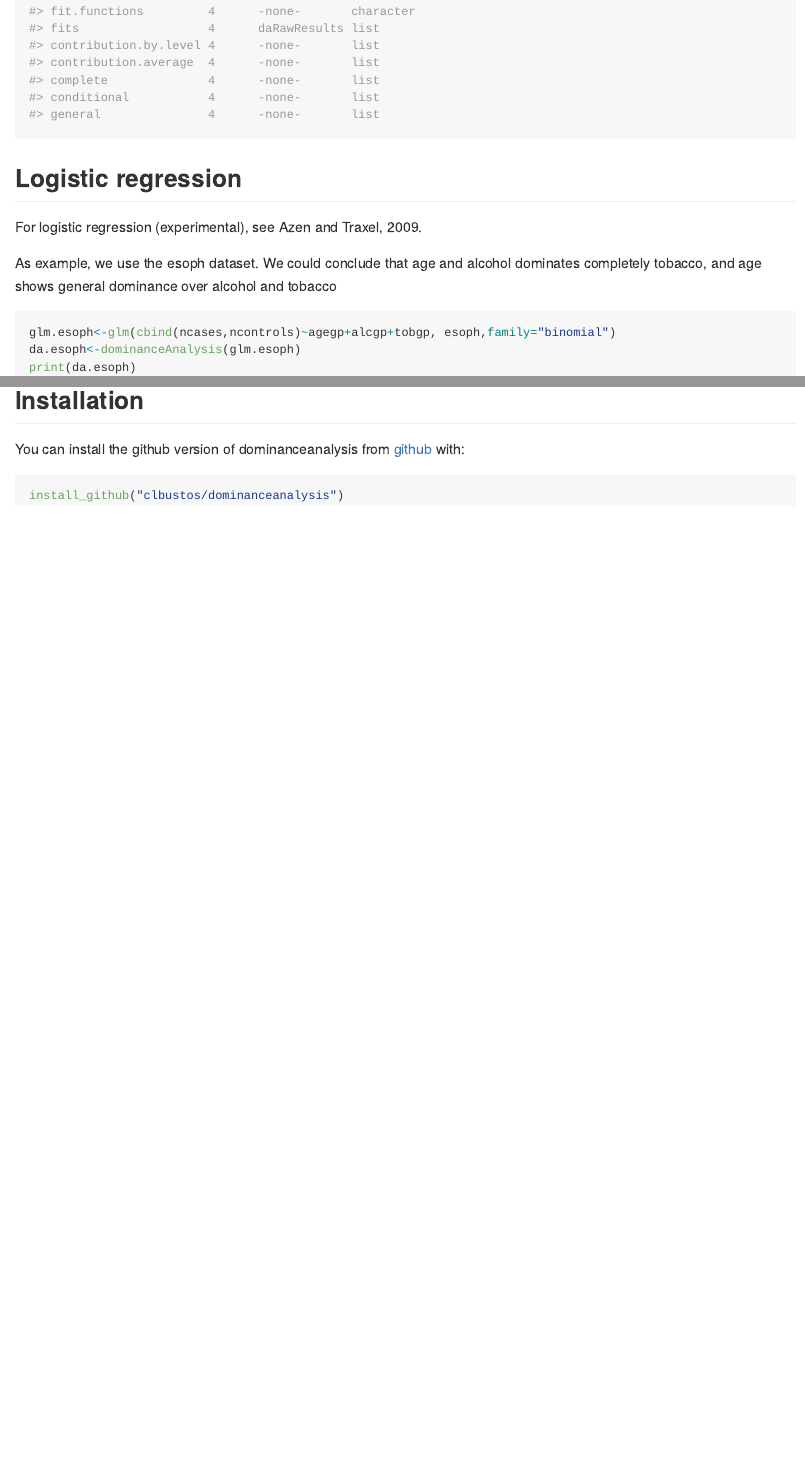
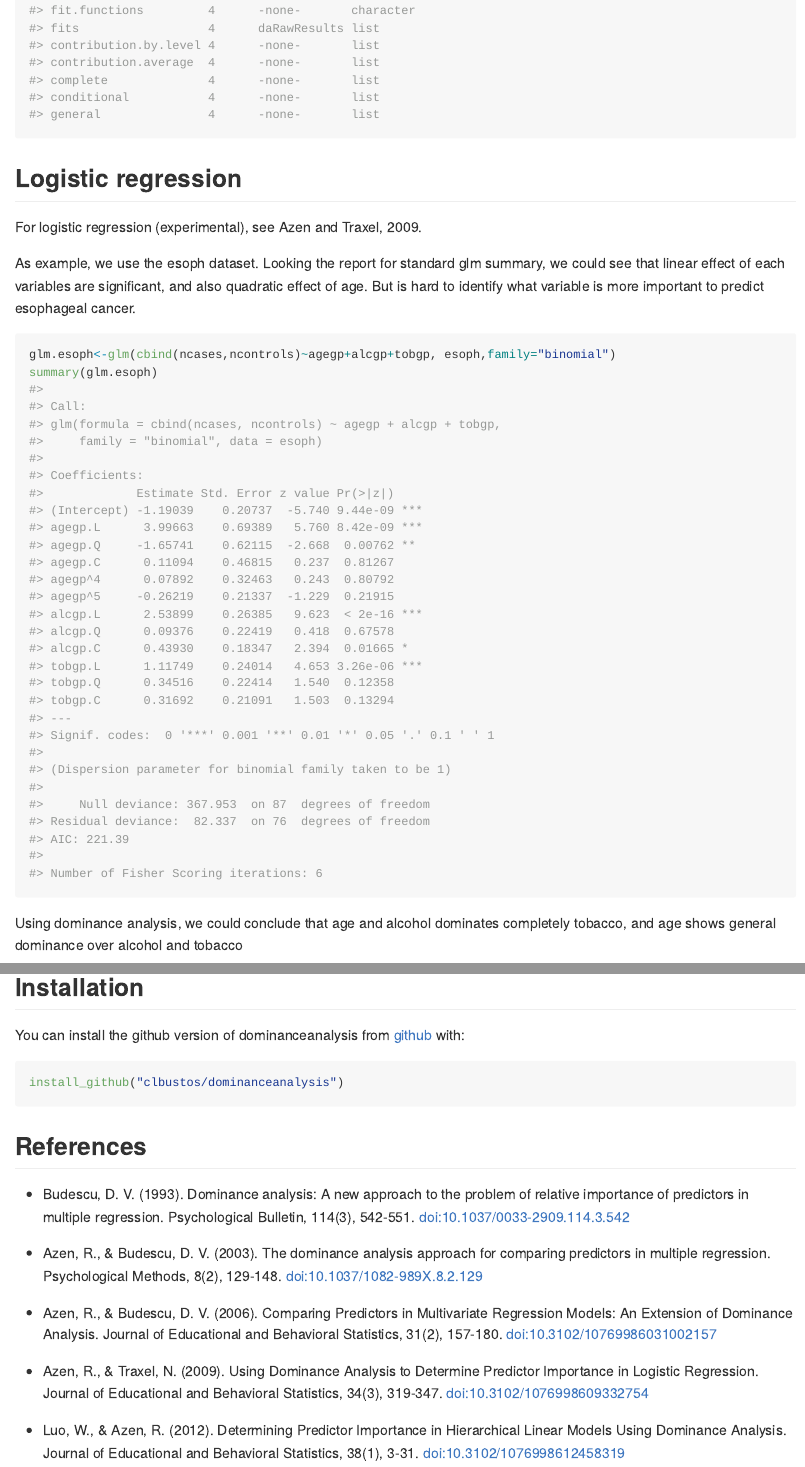
Before and after one commit to clbustos/dominanceAnalysis, an R Markdown document (README.Rmd): the page in a window 1100 px wide, from 17440 px down before the commit and from 17490 px down after it, so that both start at the same text, and a second part further down, joined at a grey line. Rendered offline with R 4.5, knitr and Pandoc, with nearby package versions; code that draws random numbers runs with fixed seeds of ours; some code elsewhere in the file could not run offline; badge pictures from the web are left out.

Commit message:
Extra documentation about logistic regression

````diff
--- a/README.Rmd
+++ b/README.Rmd
@@ -73,7 +75,11 @@ summary(da.lmer)
 
 For logistic regression (experimental), see Azen and Traxel, 2009.
 
-As example, we use the esoph dataset. We could conclude that age and alcohol dominates completely tobacco, and age shows general dominance over alcohol and tobacco
+As example, we use the esoph dataset. Looking the report for standard glm summary, we could see that linear effect of each variables are significant, and also quadratic effect of age. But is hard to identify what variable is more important to predict esophageal cancer.
 
 ```{r}
 glm.esoph<-glm(cbind(ncases,ncontrols)~agegp+alcgp+tobgp, esoph,family="binomial")
+summary(glm.esoph)
+```
+
+Using dominance analysis, we could conclude that age and alcohol dominates completely tobacco, and age shows general dominance over alcohol and tobacco
@@ -89,3 +103,15 @@ You can install the github version of dominanceanalysis from [github](https://gi
 ``` r
 install_github("clbustos/dominanceanalysis")
 ```
+
+## References
+
+* Budescu, D. V. (1993). Dominance analysis: A new approach to the problem of relative importance of predictors in multiple regression. Psychological Bulletin, 114(3), 542-551. doi:10.1037/0033-2909.114.3.542
+
+* Azen, R., & Budescu, D. V. (2003). The dominance analysis approach for comparing predictors in multiple regression. Psychological Methods, 8(2), 129-148. doi:10.1037/1082-989X.8.2.129
+
+* Azen, R., & Budescu, D. V. (2006). Comparing Predictors in Multivariate Regression Models: An Extension of Dominance Analysis. Journal of Educational and Behavioral Statistics, 31(2), 157-180. doi:10.3102/10769986031002157
+
+* Azen, R., & Traxel, N. (2009). Using Dominance Analysis to Determine Predictor Importance in Logistic Regression. Journal of Educational and Behavioral Statistics, 34(3), 319-347. doi:10.3102/1076998609332754
+
+* Luo, W., & Azen, R. (2012). Determining Predictor Importance in Hierarchical Linear Models Using Dominance Analysis. Journal of Educational and Behavioral Statistics, 38(1), 3-31. doi:10.3102/1076998612458319
````
Also changed, not shown: README.md, README.Rmd (14 more changed lines).
